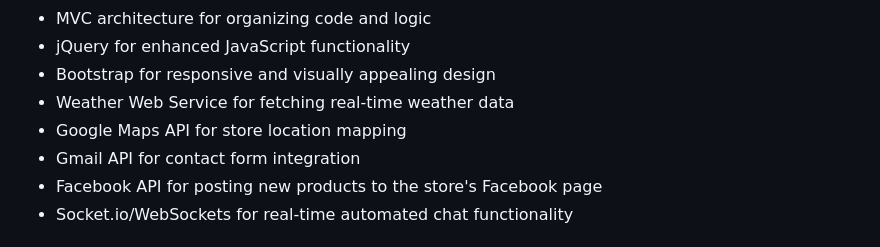
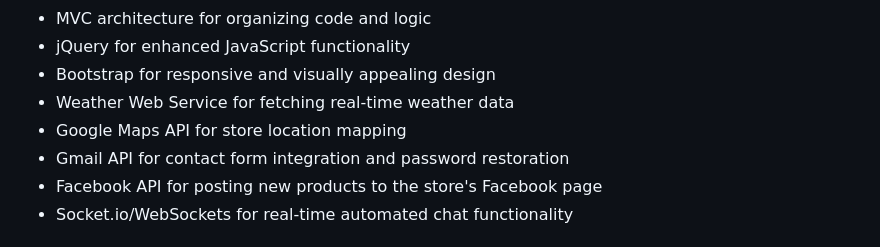
Before and after one commit to RoDanielle/E-photo, a Markdown page: README.md, the part around the change. Rendered like a GitHub page.

```diff
--- a/README.md
+++ b/README.md
@@ -52,7 +52,7 @@ The project employs various technologies, including but not limited to:
 - Bootstrap for responsive and visually appealing design
 - Weather Web Service for fetching real-time weather data
 - Google Maps API for store location mapping
-- Gmail API for contact form integration
+- Gmail API for contact form integration and password restoration
 - Facebook API for posting new products to the store's Facebook page
 - Socket.io/WebSockets for real-time automated chat functionality
 
```
